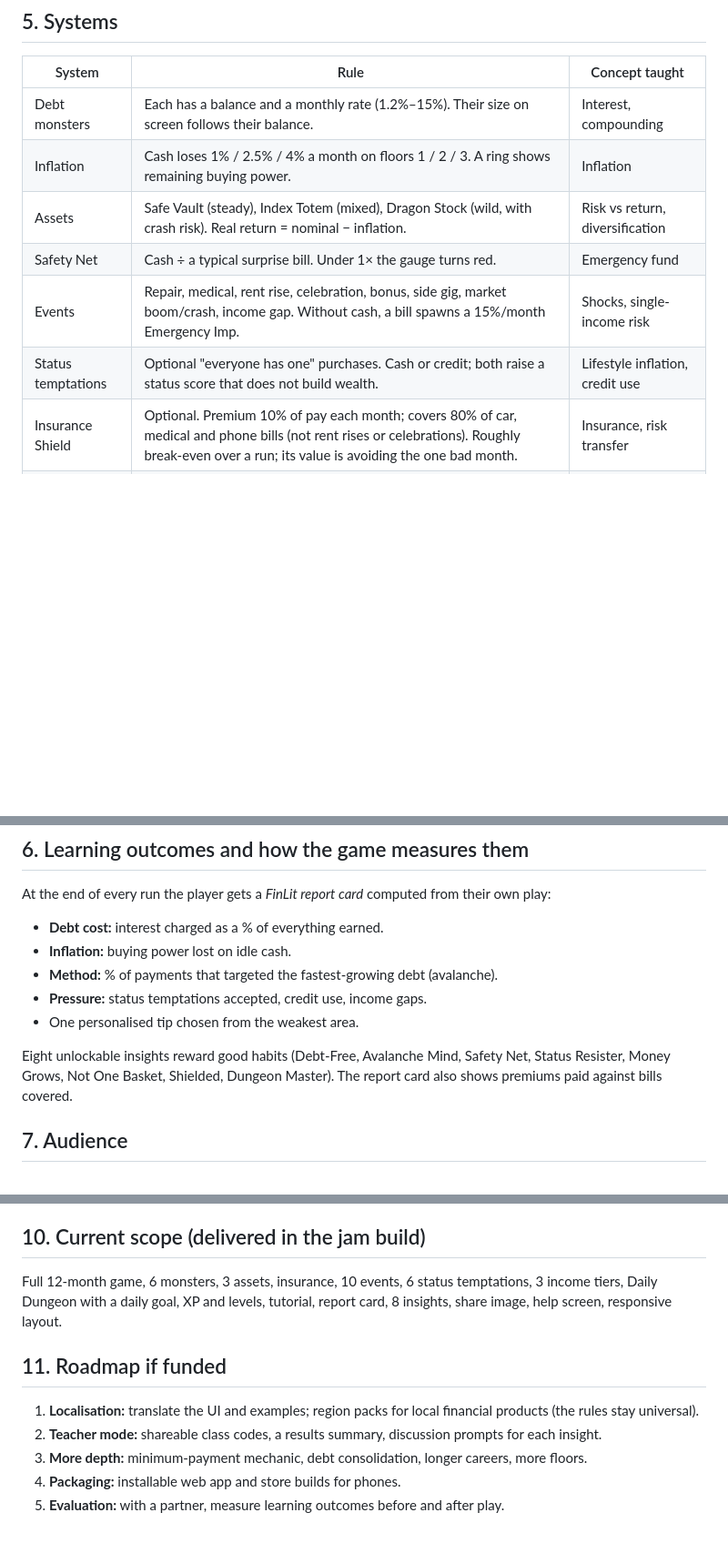
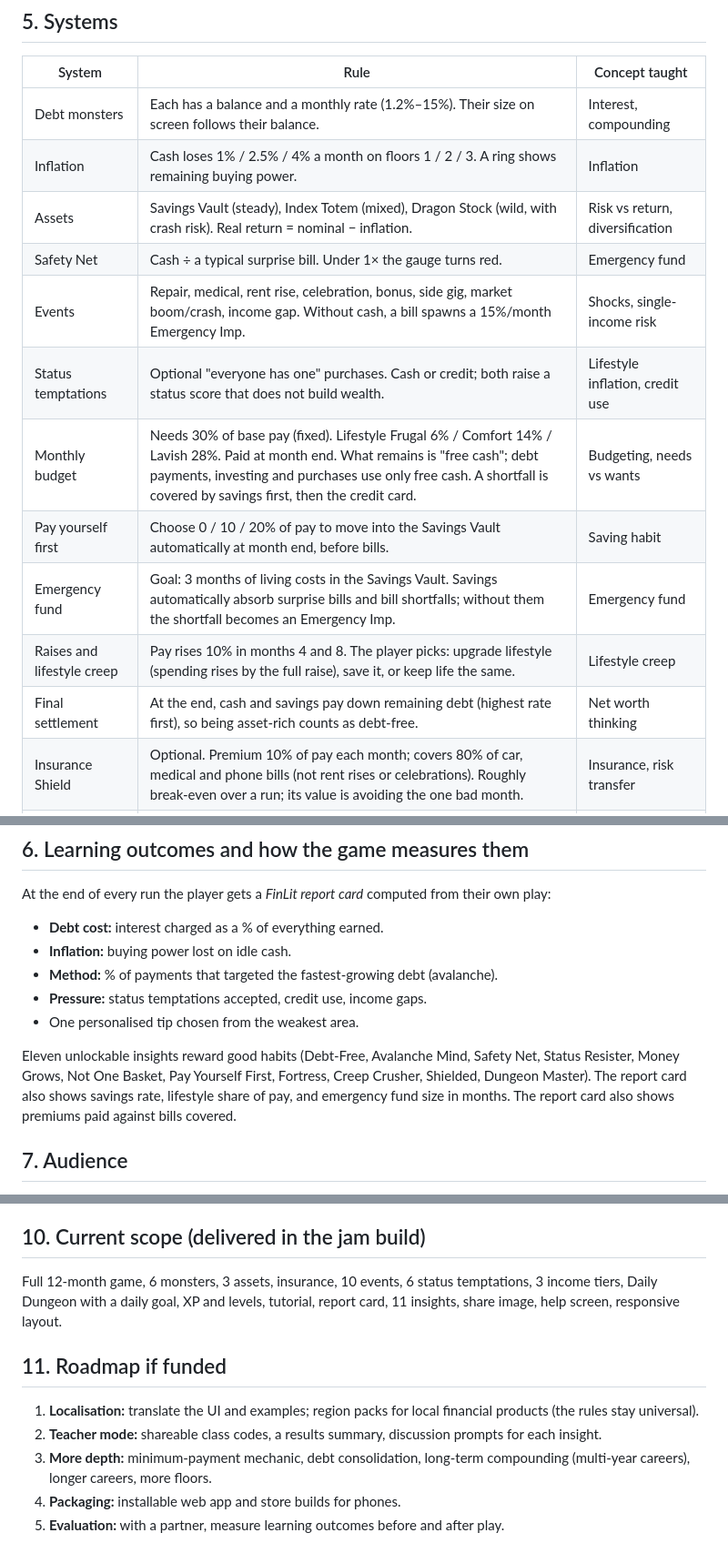
Before and after one commit to shahriarsharif406/debt-inflation-dungeon, a Markdown page: docs/GDD.md, 3 parts joined by grey strips. Shown at 91% size. Drawn GitHub-style; blank space fills up the shorter version.

```diff
--- a/docs/GDD.md
+++ b/docs/GDD.md
@@ -34,10 +36,15 @@ Most money games teach one concept at a time. Real money problems arrive togethe
 |---|---|---|
 | Debt monsters | Each has a balance and a monthly rate (1.2%–15%). Their size on screen follows their balance. | Interest, compounding |
 | Inflation | Cash loses 1% / 2.5% / 4% a month on floors 1 / 2 / 3. A ring shows remaining buying power. | Inflation |
-| Assets | Safe Vault (steady), Index Totem (mixed), Dragon Stock (wild, with crash risk). Real return = nominal − inflation. | Risk vs return, diversification |
+| Assets | Savings Vault (steady), Index Totem (mixed), Dragon Stock (wild, with crash risk). Real return = nominal − inflation. | Risk vs return, diversification |
 | Safety Net | Cash ÷ a typical surprise bill. Under 1× the gauge turns red. | Emergency fund |
 | Events | Repair, medical, rent rise, celebration, bonus, side gig, market boom/crash, income gap. Without cash, a bill spawns a 15%/month Emergency Imp. | Shocks, single-income risk |
 | Status temptations | Optional "everyone has one" purchases. Cash or credit; both raise a status score that does not build wealth. | Lifestyle inflation, credit use |
+| Monthly budget | Needs 30% of base pay (fixed). Lifestyle Frugal 6% / Comfort 14% / Lavish 28%. Paid at month end. What remains is "free cash"; debt payments, investing and purchases use only free cash. A shortfall is covered by savings first, then the credit card. | Budgeting, needs vs wants |
+| Pay yourself first | Choose 0 / 10 / 20% of pay to move into the Savings Vault automatically at month end, before bills. | Saving habit |
+| Emergency fund | Goal: 3 months of living costs in the Savings Vault. Savings automatically absorb surprise bills and bill shortfalls; without them the shortfall becomes an Emergency Imp. | Emergency fund |
+| Raises and lifestyle creep | Pay rises 10% in months 4 and 8. The player picks: upgrade lifestyle (spending rises by the full raise), save it, or keep life the same. | Lifestyle creep |
+| Final settlement | At the end, cash and savings pay down remaining debt (highest rate first), so being asset-rich counts as debt-free. | Net worth thinking |
 | Insurance Shield | Optional. Premium 10% of pay each month; covers 80% of car, medical and phone bills (not rent rises or celebrations). Roughly break-even over a run; its value is avoiding the one bad month. | Insurance, risk transfer |
 | Floors | Months 1–4 Cellar, 5–8 Vaults, 9–12 Abyss. New monsters appear and inflation rises. | Changing conditions |
 
@@ -57,7 +64,7 @@ At the end of every run the player gets a *FinLit report card* computed from the
 - **Pressure:** status temptations accepted, credit use, income gaps.
 - One personalised tip chosen from the weakest area.
 
-Eight unlockable insights reward good habits (Debt-Free, Avalanche Mind, Safety Net, Status Resister, Money Grows, Not One Basket, Shielded, Dungeon Master). The report card also shows premiums paid against bills covered.
+Eleven unlockable insights reward good habits (Debt-Free, Avalanche Mind, Safety Net, Status Resister, Money Grows, Not One Basket, Pay Yourself First, Fortress, Creep Crusher, Shielded, Dungeon Master). The report card also shows savings rate, lifestyle share of pay, and emergency fund size in months. The report card also shows premiums paid against bills covered.
 
 ## 7. Audience
 
@@ -77,13 +84,13 @@ Single-file HTML/CSS/JS, no dependencies, hosted statically. Canvas (particles,
 
 ## 10. Current scope (delivered in the jam build)
 
-Full 12-month game, 6 monsters, 3 assets, insurance, 10 events, 6 status temptations, 3 income tiers, Daily Dungeon with a daily goal, XP and levels, tutorial, report card, 8 insights, share image, help screen, responsive layout.
+Full 12-month game, 6 monsters, 3 assets, insurance, 10 events, 6 status temptations, 3 income tiers, Daily Dungeon with a daily goal, XP and levels, tutorial, report card, 11 insights, share image, help screen, responsive layout.
 
 ## 11. Roadmap if funded
 
 1. **Localisation:** translate the UI and examples; region packs for local financial products (the rules stay universal).
 2. **Teacher mode:** shareable class codes, a results summary, discussion prompts for each insight.
-3. **More depth:** minimum-payment mechanic, debt consolidation, longer careers, more floors.
+3. **More depth:** minimum-payment mechanic, debt consolidation, long-term compounding (multi-year careers), longer careers, more floors.
 4. **Packaging:** installable web app and store builds for phones.
 5. **Evaluation:** with a partner, measure learning outcomes before and after play.
 
```
Also changed, not shown: other parts of docs/GDD.md (+2 -0 lines), README.md (+8 -4 lines), docs/VIDEO_SCRIPT.md (+1 -0 lines), docs/screens/desk-2-game.png, docs/screens/desk-budget.png (added), docs/screens/desk-raise.png (added), docs/screens/mob-2-game.png, 2 other files.
